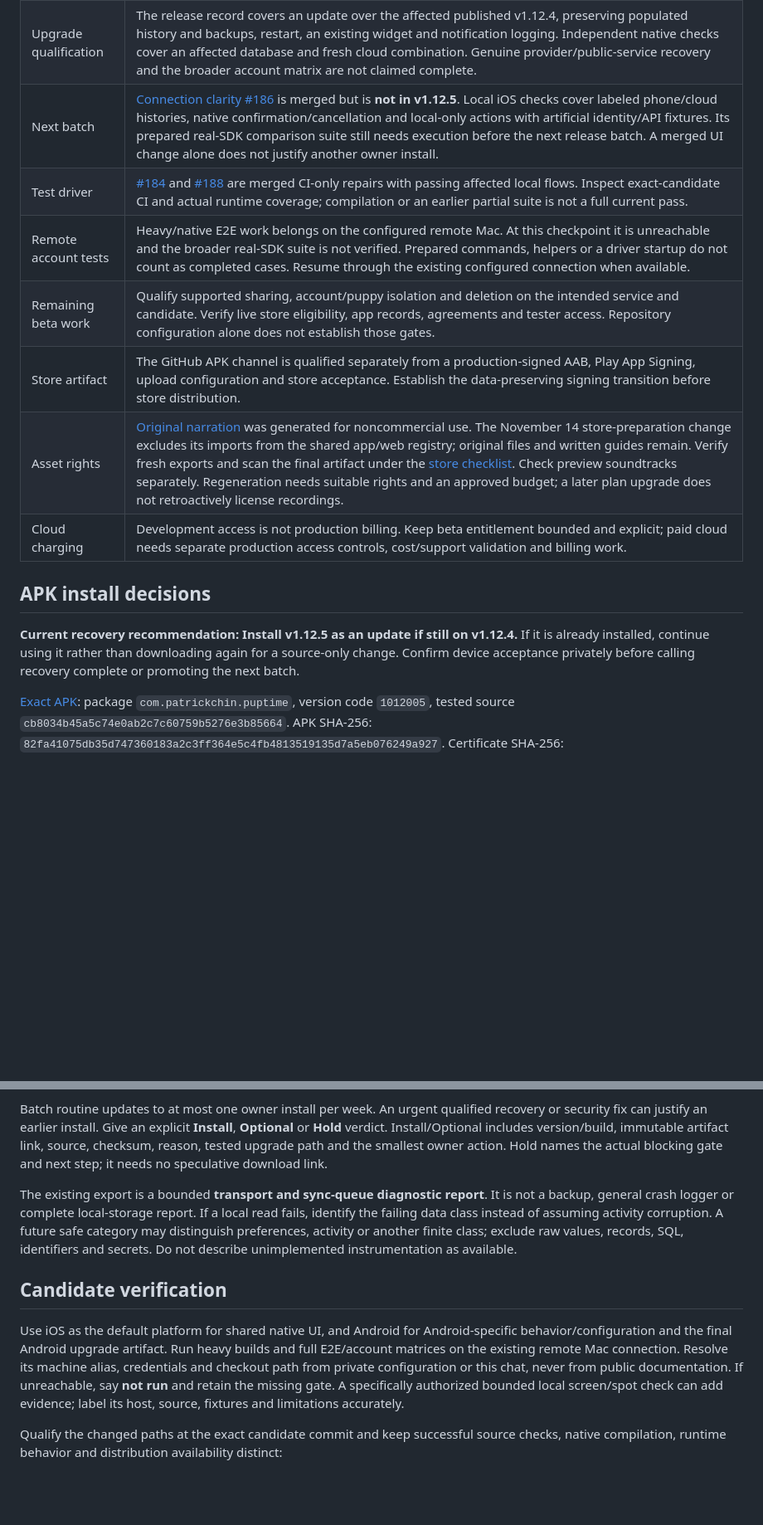
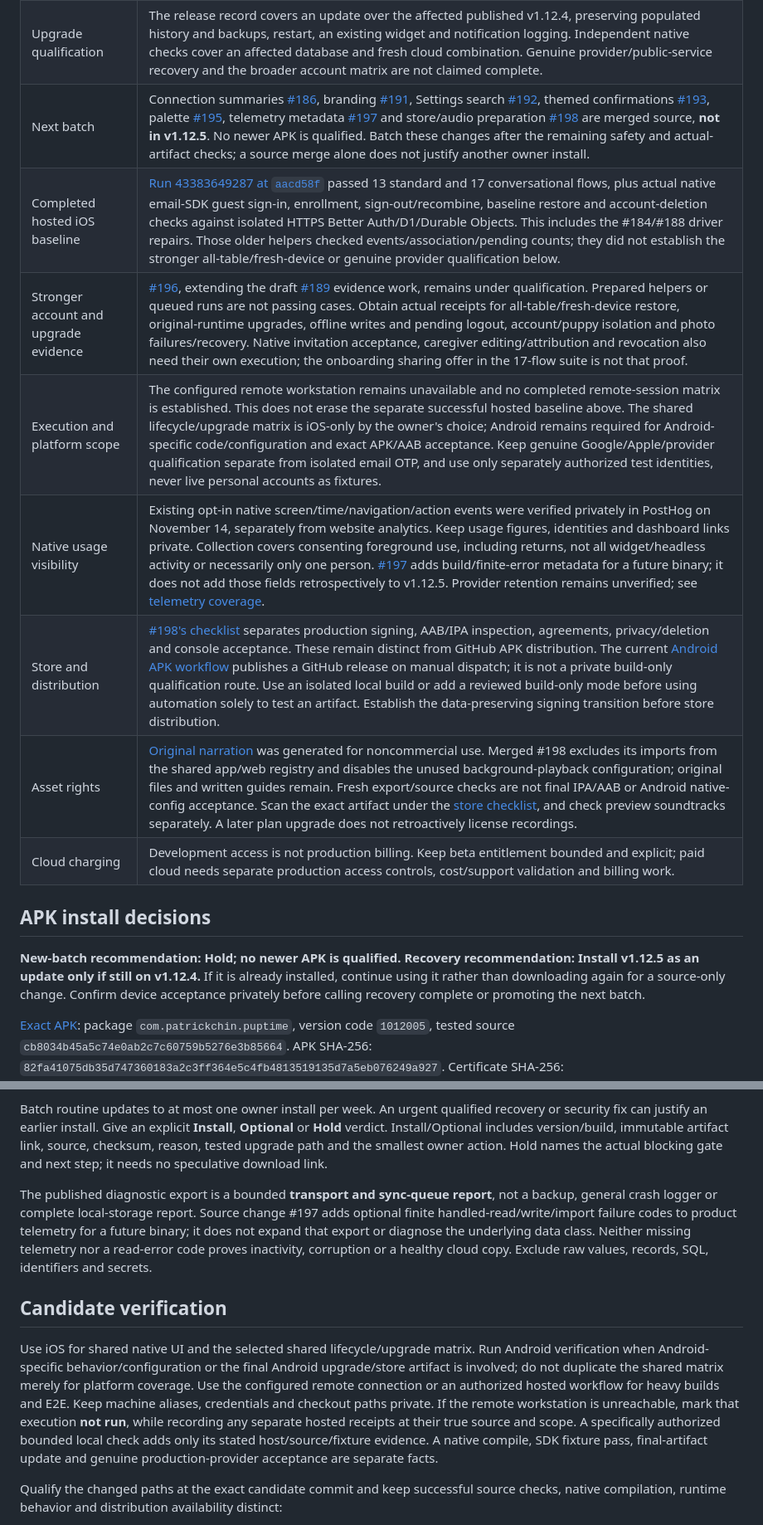
Before and after one commit to patrickchin/puptime, a Markdown page: docs/product-operating-plan.md, 2 parts joined by grey strips. Shown at 83% size. Rendered like a GitHub page; blank space fills up the shorter version.

Commit message:
Refresh November 14 release evidence and qualification boundaries

```diff
--- a/docs/product-operating-plan.md
+++ b/docs/product-operating-plan.md
@@ -28,17 +28,18 @@ Refresh this evidence before consequential install or publication advice. Public
 | --- | --- |
 | Android recovery APK | [v1.12.5](https://github.com/patrickchin/puptime/releases/tag/v1.12.5) is published. Tested source `cb8034b` and merged tag source `b8f82e0` have the same source tree; the build applies its release-version override. The fix reads previously shipped appearance values without changing stored history or preference values, and retains the photo-transfer and diagnostic fixes. This is GitHub distribution, not store availability. |
 | Upgrade qualification | The release record covers an update over the affected published v1.12.4, preserving populated history and backups, restart, an existing widget and notification logging. Independent native checks cover an affected database and fresh cloud combination. Genuine provider/public-service recovery and the broader account matrix are not claimed complete. |
-| Next batch | [Connection clarity #186](https://github.com/patrickchin/puptime/pull/186) is merged but is **not in v1.12.5**. Local iOS checks cover labeled phone/cloud histories, native confirmation/cancellation and local-only actions with artificial identity/API fixtures. Its prepared real-SDK comparison suite still needs execution before the next release batch. A merged UI change alone does not justify another owner install. |
-| Test driver | [#184](https://github.com/patrickchin/puptime/pull/184) and [#188](https://github.com/patrickchin/puptime/pull/188) are merged CI-only repairs with passing affected local flows. Inspect exact-candidate CI and actual runtime coverage; compilation or an earlier partial suite is not a full current pass. |
-| Remote account tests | Heavy/native E2E work belongs on the configured remote Mac. At this checkpoint it is unreachable and the broader real-SDK suite is not verified. Prepared commands, helpers or a driver startup do not count as completed cases. Resume through the existing configured connection when available. |
-| Remaining beta work | Qualify supported sharing, account/puppy isolation and deletion on the intended service and candidate. Verify live store eligibility, app records, agreements and tester access. Repository configuration alone does not establish those gates. |
-| Store artifact | The GitHub APK channel is qualified separately from a production-signed AAB, Play App Signing, upload configuration and store acceptance. Establish the data-preserving signing transition before store distribution. |
-| Asset rights | [Original narration](../assets/puppy-care/audio/README.md) was generated for noncommercial use. The November 14 store-preparation change excludes its imports from the shared app/web registry; original files and written guides remain. Verify fresh exports and scan the final artifact under the [store checklist](store-readiness.md). Check preview soundtracks separately. Regeneration needs suitable rights and an approved budget; a later plan upgrade does not retroactively license recordings. |
+| Next batch | Connection summaries [#186](https://github.com/patrickchin/puptime/pull/186), branding [#191](https://github.com/patrickchin/puptime/pull/191), Settings search [#192](https://github.com/patrickchin/puptime/pull/192), themed confirmations [#193](https://github.com/patrickchin/puptime/pull/193), palette [#195](https://github.com/patrickchin/puptime/pull/195), telemetry metadata [#197](https://github.com/patrickchin/puptime/pull/197) and store/audio preparation [#198](https://github.com/patrickchin/puptime/pull/198) are merged source, **not in v1.12.5**. No newer APK is qualified. Batch these changes after the remaining safety and actual-artifact checks; a source merge alone does not justify another owner install. |
+| Completed hosted iOS baseline | [Run 43383649287 at `aacd58f`](https://github.com/patrickchin/puptime/actions/runs/43383649287) passed 13 standard and 17 conversational flows, plus actual native email-SDK guest sign-in, enrollment, sign-out/recombine, baseline restore and account-deletion checks against isolated HTTPS Better Auth/D1/Durable Objects. This includes the #184/#188 driver repairs. Those older helpers checked events/association/pending counts; they did not establish the stronger all-table/fresh-device or genuine provider qualification below. |
+| Stronger account and upgrade evidence | [#196](https://github.com/patrickchin/puptime/pull/196), extending the draft [#189](https://github.com/patrickchin/puptime/pull/189) evidence work, remains under qualification. Prepared helpers or queued runs are not passing cases. Obtain actual receipts for all-table/fresh-device restore, original-runtime upgrades, offline writes and pending logout, account/puppy isolation and photo failures/recovery. Native invitation acceptance, caregiver editing/attribution and revocation also need their own execution; the onboarding sharing offer in the 17-flow suite is not that proof. |
+| Execution and platform scope | The configured remote workstation remains unavailable and no completed remote-session matrix is established. This does not erase the separate successful hosted baseline above. The shared lifecycle/upgrade matrix is iOS-only by the owner's choice; Android remains required for Android-specific code/configuration and exact APK/AAB acceptance. Keep genuine Google/Apple/provider qualification separate from isolated email OTP, and use only separately authorized test identities, never live personal accounts as fixtures. |
+| Native usage visibility | Existing opt-in native screen/time/navigation/action events were verified privately in PostHog on November 14, separately from website analytics. Keep usage figures, identities and dashboard links private. Collection covers consenting foreground use, including returns, not all widget/headless activity or necessarily only one person. [#197](https://github.com/patrickchin/puptime/pull/197) adds build/finite-error metadata for a future binary; it does not add those fields retrospectively to v1.12.5. Provider retention remains unverified; see [telemetry coverage](app-telemetry.md). |
+| Store and distribution | [#198's checklist](store-readiness.md) separates production signing, AAB/IPA inspection, agreements, privacy/deletion and console acceptance. These remain distinct from GitHub APK distribution. The current [Android APK workflow](../.github/workflows/android-apk.yml) publishes a GitHub release on manual dispatch; it is not a private build-only qualification route. Use an isolated local build or add a reviewed build-only mode before using automation solely to test an artifact. Establish the data-preserving signing transition before store distribution. |
+| Asset rights | [Original narration](../assets/puppy-care/audio/README.md) was generated for noncommercial use. Merged #198 excludes its imports from the shared app/web registry and disables the unused background-playback configuration; original files and written guides remain. Fresh export/source checks are not final IPA/AAB or Android native-config acceptance. Scan the exact artifact under the [store checklist](store-readiness.md), and check preview soundtracks separately. A later plan upgrade does not retroactively license recordings. |
 | Cloud charging | Development access is not production billing. Keep beta entitlement bounded and explicit; paid cloud needs separate production access controls, cost/support validation and billing work. |
 
 ## APK install decisions
 
-**Current recovery recommendation: Install v1.12.5 as an update if still on v1.12.4.** If it is already installed, continue using it rather than downloading again for a source-only change. Confirm device acceptance privately before calling recovery complete or promoting the next batch.
+**New-batch recommendation: Hold; no newer APK is qualified. Recovery recommendation: Install v1.12.5 as an update only if still on v1.12.4.** If it is already installed, continue using it rather than downloading again for a source-only change. Confirm device acceptance privately before calling recovery complete or promoting the next batch.
 
 [Exact APK](https://github.com/patrickchin/puptime/releases/download/v1.12.5/Puptime-1.12.5.apk): package `com.patrickchin.puptime`, version code `1012005`, tested source `cb8034b45a5c74e0ab2c7c60759b5276e3b85664`. APK SHA-256: `82fa41075db35d747360183a2c3ff364e5c4fb4813519135d7a5eb076249a927`. Certificate SHA-256: `fac61745dc0903786fb9ede62a962b399f7348f0bb6f899b8332667591033b9c`, matching v1.12.4. See the [release record](https://github.com/patrickchin/puptime/releases/tag/v1.12.5) for qualification limits.
 
@@ -48,11 +49,11 @@ Install over the existing app, open the journal and check **My account** for **U
 
 Batch routine updates to at most one owner install per week. An urgent qualified recovery or security fix can justify an earlier install. Give an explicit **Install**, **Optional** or **Hold** verdict. Install/Optional includes version/build, immutable artifact link, source, checksum, reason, tested upgrade path and the smallest owner action. Hold names the actual blocking gate and next step; it needs no speculative download link.
 
-The existing export is a bounded **transport and sync-queue diagnostic report**. It is not a backup, general crash logger or complete local-storage report. If a local read fails, identify the failing data class instead of assuming activity corruption. A future safe category may distinguish preferences, activity or another finite class; exclude raw values, records, SQL, identifiers and secrets. Do not describe unimplemented instrumentation as available.
+The published diagnostic export is a bounded **transport and sync-queue report**, not a backup, general crash logger or complete local-storage report. Source change #197 adds optional finite handled-read/write/import failure codes to product telemetry for a future binary; it does not expand that export or diagnose the underlying data class. Neither missing telemetry nor a read-error code proves inactivity, corruption or a healthy cloud copy. Exclude raw values, records, SQL, identifiers and secrets.
 
 ## Candidate verification
 
-Use iOS as the default platform for shared native UI, and Android for Android-specific behavior/configuration and the final Android upgrade artifact. Run heavy builds and full E2E/account matrices on the existing remote Mac connection. Resolve its machine alias, credentials and checkout path from private configuration or this chat, never from public documentation. If unreachable, say **not run** and retain the missing gate. A specifically authorized bounded local screen/spot check can add evidence; label its host, source, fixtures and limitations accurately.
+Use iOS for shared native UI and the selected shared lifecycle/upgrade matrix. Run Android verification when Android-specific behavior/configuration or the final Android upgrade/store artifact is involved; do not duplicate the shared matrix merely for platform coverage. Use the configured remote connection or an authorized hosted workflow for heavy builds and E2E. Keep machine aliases, credentials and checkout paths private. If the remote workstation is unreachable, mark that execution **not run**, while recording any separate hosted receipts at their true source and scope. A specifically authorized bounded local check adds only its stated host/source/fixture evidence. A native compile, SDK fixture pass, final-artifact update and genuine production-provider acceptance are separate facts.
 
 Qualify the changed paths at the exact candidate commit and keep successful source checks, native compilation, runtime behavior and distribution availability distinct:
 
```
Also changed, not shown: other parts of docs/product-operating-plan.md (+1 -1 lines), RELEASE_PLAN.md (+1 -1 lines).
